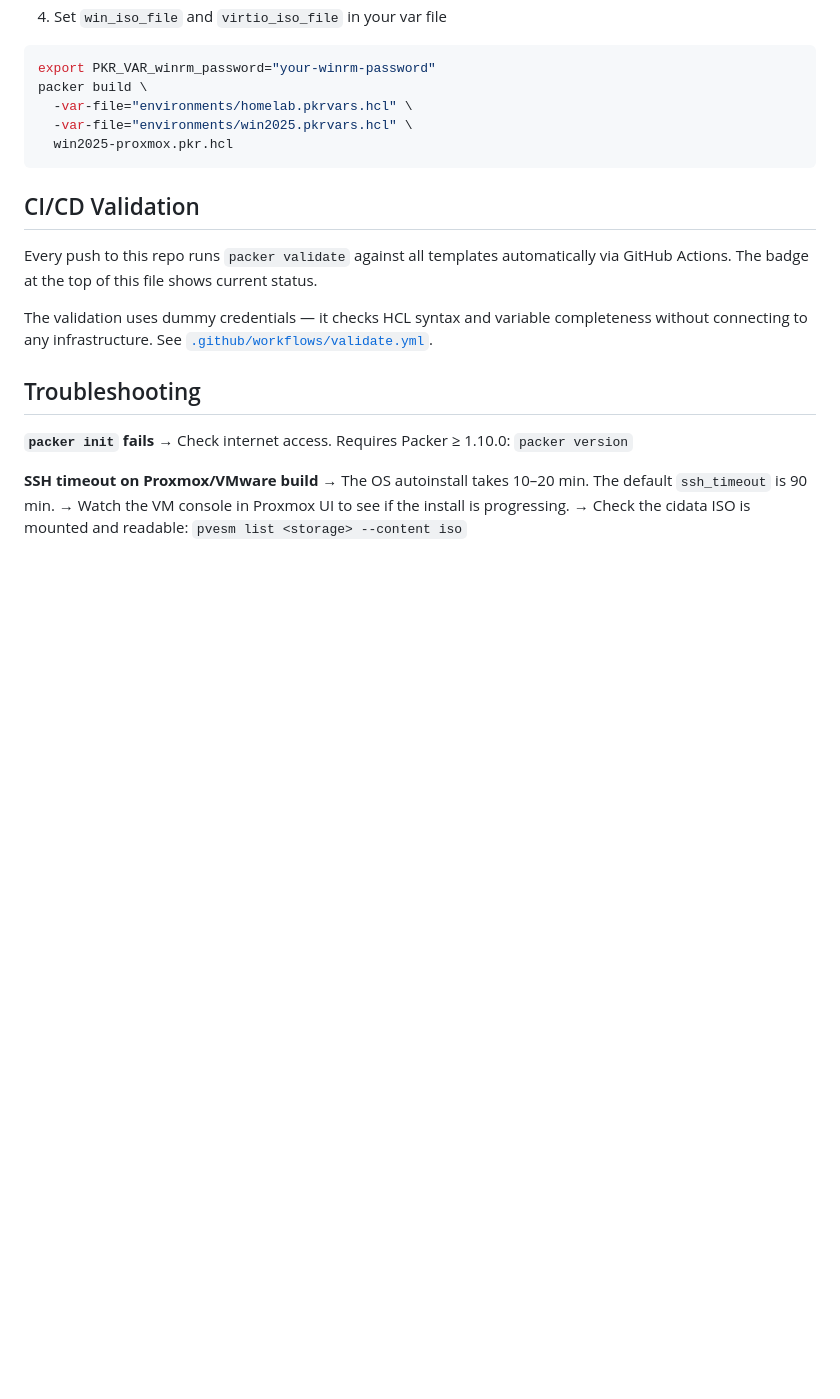
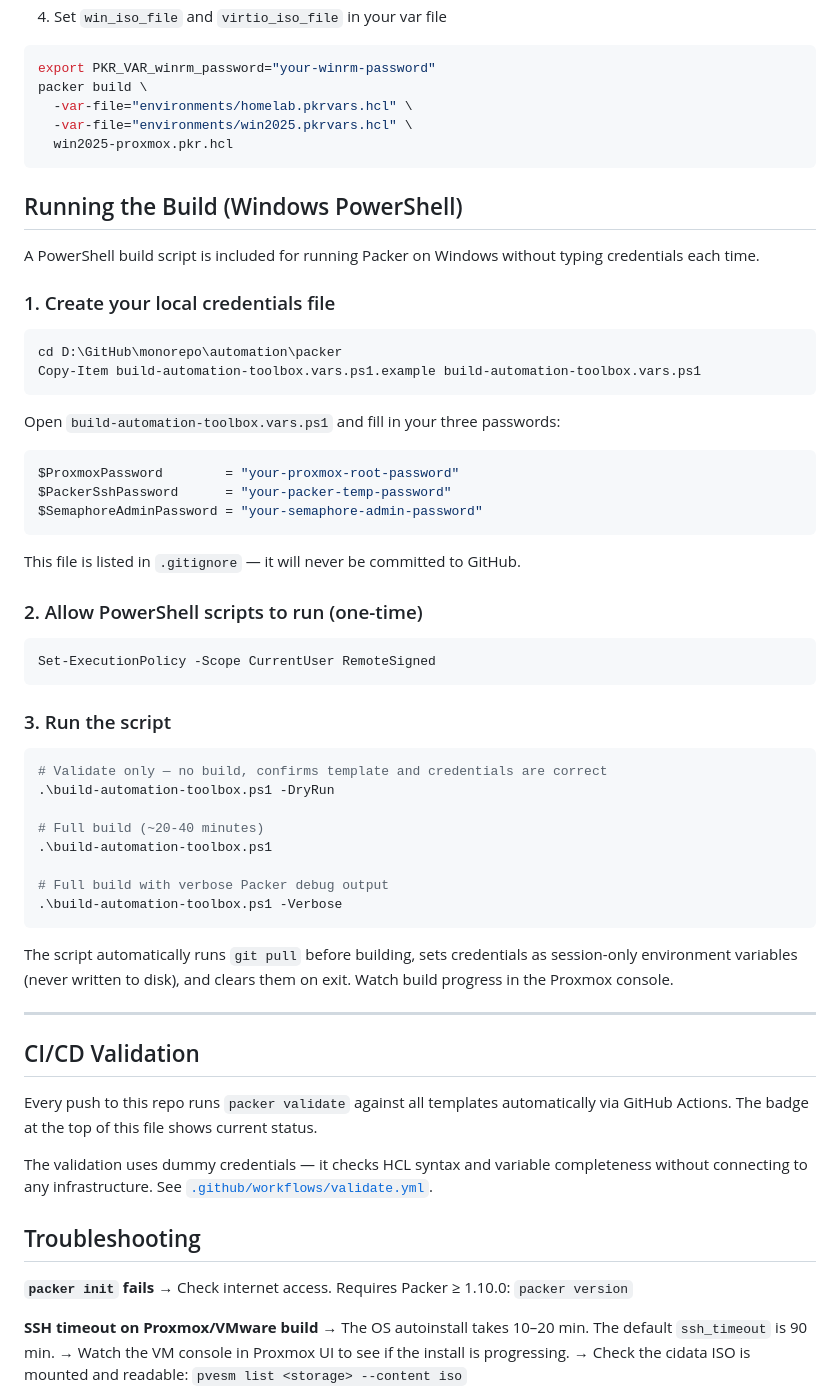
Before and after one commit to IT-Architect-UK/monorepo, a Markdown page: automation/packer/README.md, the part around the change. GitHub-like rendering; blank space fills up the shorter version.

Commit message:
docs(packer): add PowerShell build script usage to README

````diff
--- a/automation/packer/README.md
+++ b/automation/packer/README.md
@@ -247,6 +247,50 @@ packer build \
   win2025-proxmox.pkr.hcl
 ```
 
+## Running the Build (Windows PowerShell)
+
+A PowerShell build script is included for running Packer on Windows without typing credentials each time.
+
+### 1. Create your local credentials file
+
+```powershell
+cd D:\GitHub\monorepo\automation\packer
+Copy-Item build-automation-toolbox.vars.ps1.example build-automation-toolbox.vars.ps1
+```
+
+Open `build-automation-toolbox.vars.ps1` and fill in your three passwords:
+
+```powershell
+$ProxmoxPassword        = "your-proxmox-root-password"
+$PackerSshPassword      = "your-packer-temp-password"
+$SemaphoreAdminPassword = "your-semaphore-admin-password"
+```
+
+This file is listed in `.gitignore` — it will never be committed to GitHub.
+
+### 2. Allow PowerShell scripts to run (one-time)
+
+```powershell
+Set-ExecutionPolicy -Scope CurrentUser RemoteSigned
+```
+
+### 3. Run the script
+
+```powershell
+# Validate only — no build, confirms template and credentials are correct
+.\build-automation-toolbox.ps1 -DryRun
+
+# Full build (~20-40 minutes)
+.\build-automation-toolbox.ps1
+
+# Full build with verbose Packer debug output
+.\build-automation-toolbox.ps1 -Verbose
+```
+
+The script automatically runs `git pull` before building, sets credentials as session-only environment variables (never written to disk), and clears them on exit. Watch build progress in the Proxmox console.
+
+---
+
 ## CI/CD Validation
 
 Every push to this repo runs `packer validate` against all templates automatically via GitHub Actions. The badge at the top of this file shows current status.
````
